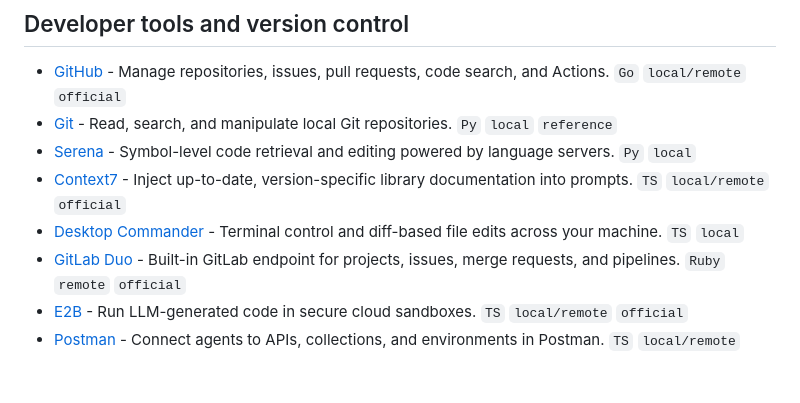
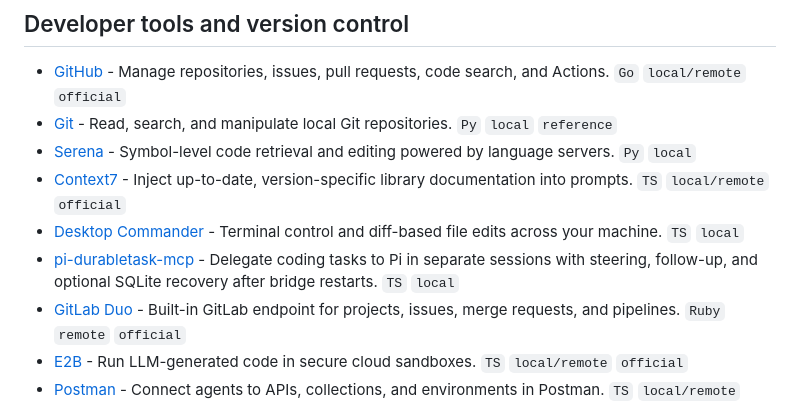
Before and after one commit to Kuberwastaken/awesome-claude-mcp-servers, a Markdown page: README.md, the part around the change. Rendered like a GitHub page; blank space fills up the shorter version.

Commit message:
Add pi-durabletask-mcp

```diff
--- a/README.md
+++ b/README.md
@@ -199,6 +199,7 @@ Run and manage many servers behind one endpoint — routing, auth, tool filterin
 - [Serena](https://github.com/oraios/serena) - Symbol-level code retrieval and editing powered by language servers. `Py` `local`
 - [Context7](https://github.com/upstash/context7) - Inject up-to-date, version-specific library documentation into prompts. `TS` `local/remote` `official`
 - [Desktop Commander](https://github.com/wonderwhy-er/DesktopCommanderMCP) - Terminal control and diff-based file edits across your machine. `TS` `local`
+- [pi-durabletask-mcp](https://github.com/Nyarlathoteppppp/pi-durabletask-mcp) - Delegate coding tasks to Pi in separate sessions with steering, follow-up, and optional SQLite recovery after bridge restarts. `TS` `local`
 - [GitLab Duo](https://docs.gitlab.com/user/gitlab_duo/model_context_protocol/mcp_server/) - Built-in GitLab endpoint for projects, issues, merge requests, and pipelines. `Ruby` `remote` `official`
 - [E2B](https://github.com/e2b-dev/mcp-server) - Run LLM-generated code in secure cloud sandboxes. `TS` `local/remote` `official`
 - [Postman](https://github.com/postmanlabs/postman-mcp-server) - Connect agents to APIs, collections, and environments in Postman. `TS` `local/remote` `official`
```
